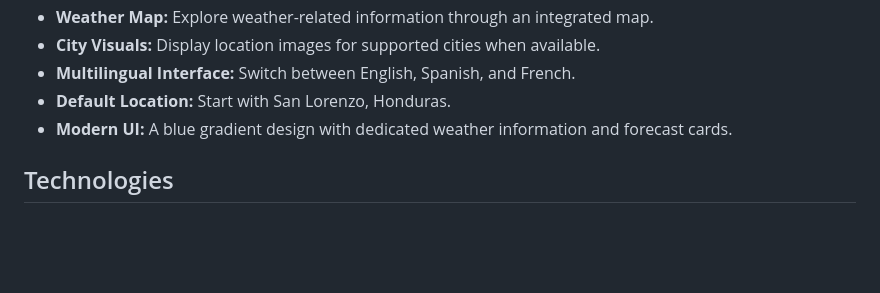
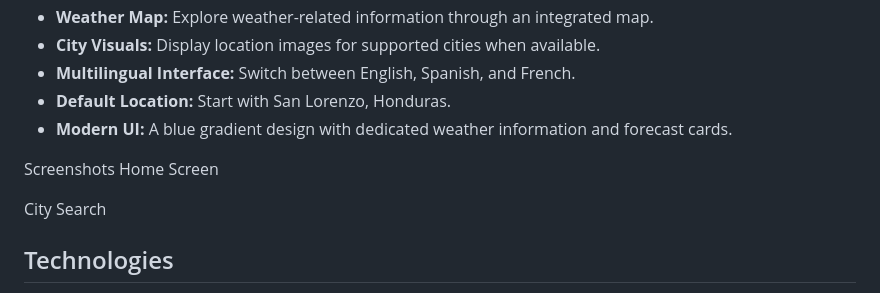
Before and after one commit to fernandogarciamendoza1996-dotcom/weatherap, a Markdown page: README.md, the part around the change. GitHub-like rendering; blank space fills up the shorter version.

```diff
--- a/README.md
+++ b/README.md
@@ -14,6 +14,20 @@ WeatherAp is a personal portfolio project focused on API integration, asynchrono
 * **Multilingual Interface:** Switch between English, Spanish, and French.
 * **Default Location:** Start with San Lorenzo, Honduras.
 * **Modern UI:** A blue gradient design with dedicated weather information and forecast cards.
+
+Screenshots
+Home Screen
+
+
+
+
+
+
+
+
+
+
+City Search
 
 ## Technologies
 
```
